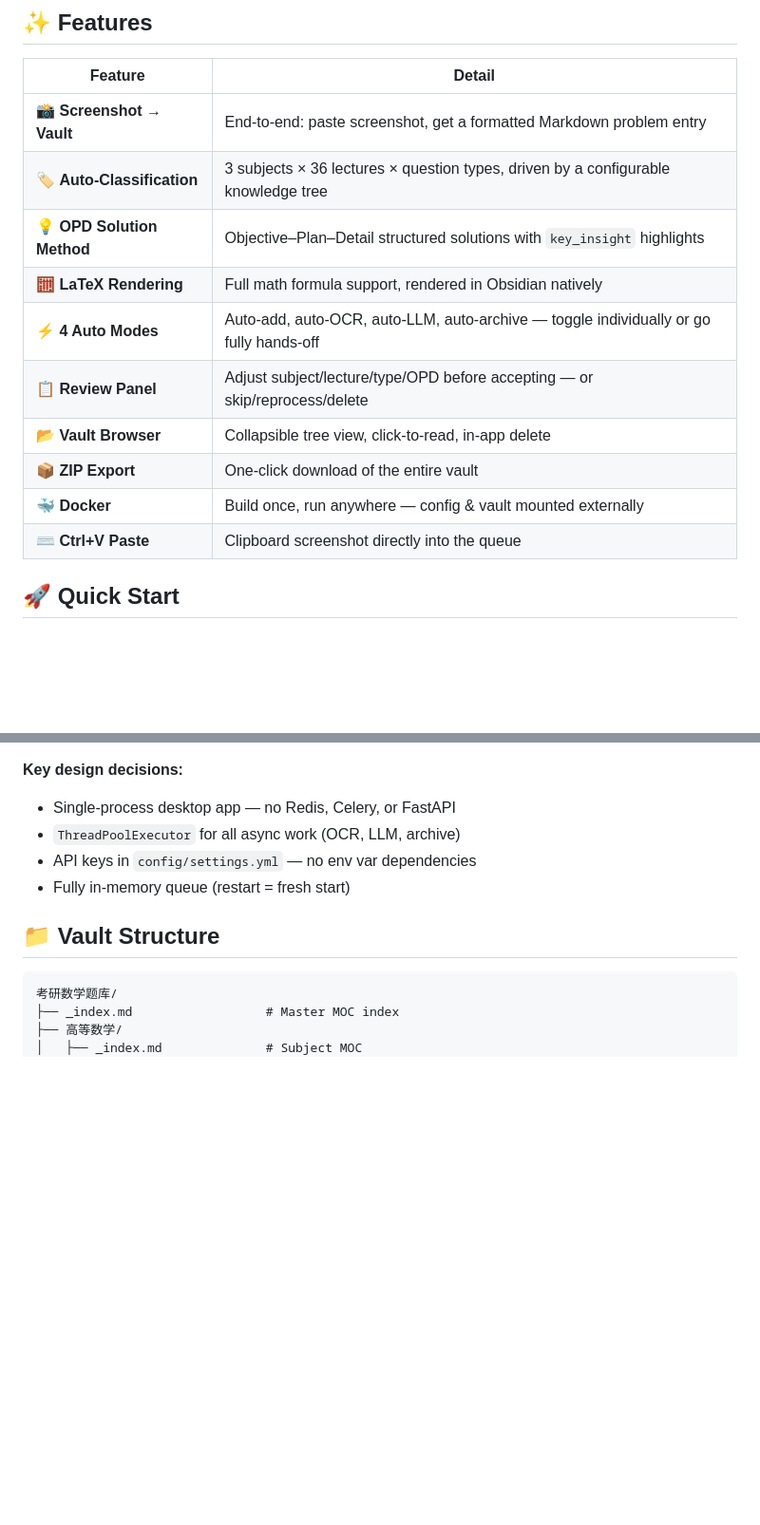
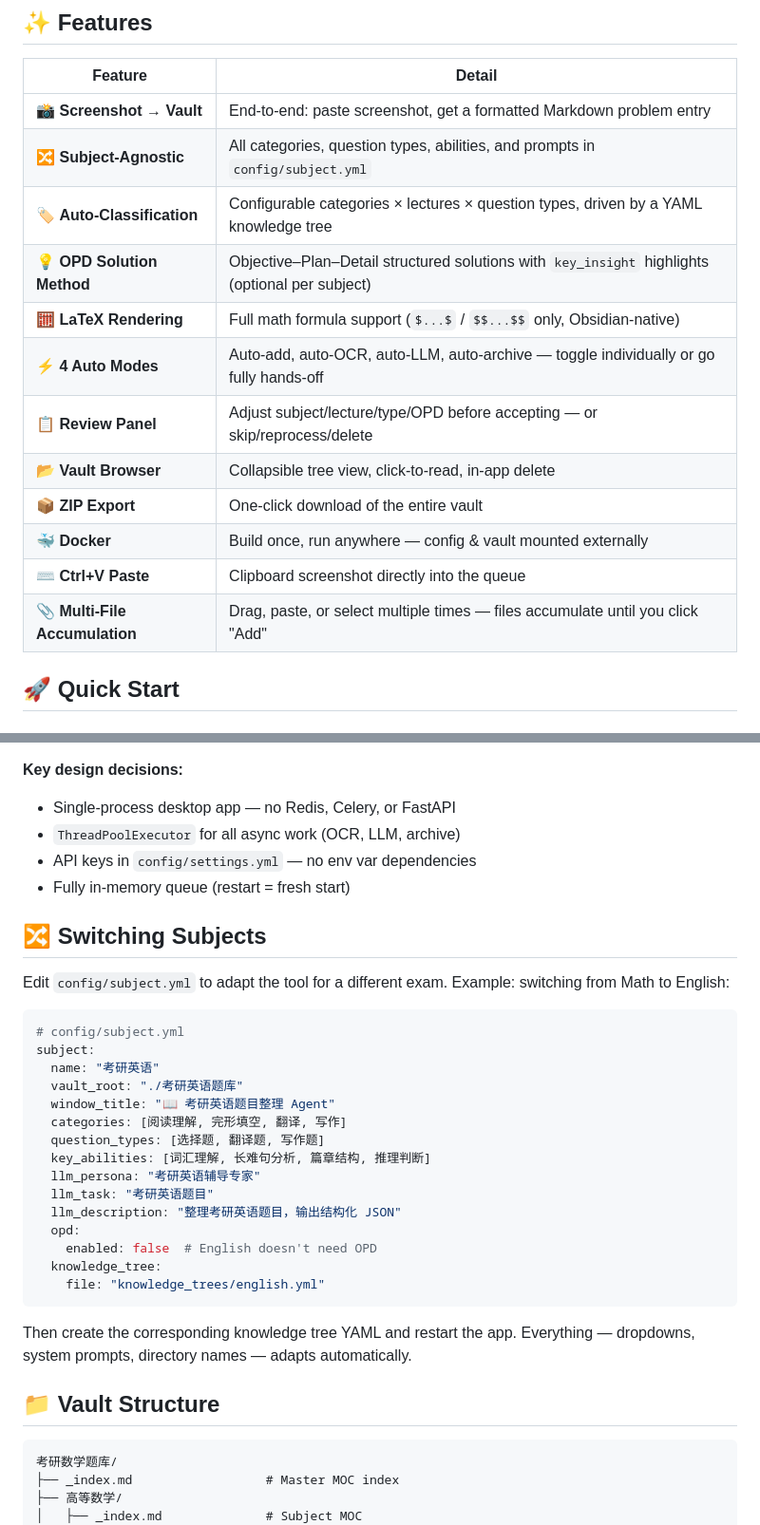
Before and after one commit to Eileeeeeeeeeeeen/math-organizer, a Markdown page: README.md, 2 parts joined by grey strips. Shown at 95% size. Rendered like a GitHub page; blank space fills up the shorter version.

Commit message:
docs: README 更新 — 科目通用化、切换科目指南、功能特性更新
- 标题更新为科目通用定位
- 新增 🔀 切换科目 章节（含英语示例）
- 新增 📎 多文件累积 功能说明
- 更新已知限制（单科目运行、API provider 待配置化）
- 中英双语同步

Co-Authored-By: DeepSeek v4-pro <noreply@deepseek.com>

````diff
--- a/README.md
+++ b/README.md
@@ -25,15 +27,17 @@ Screenshot → PaddleOCR → DeepSeek LLM → Human Review → Obsidian Vault
 | Feature | Detail |
 |---------|--------|
 | 📸 **Screenshot → Vault** | End-to-end: paste screenshot, get a formatted Markdown problem entry |
-| 🏷️ **Auto-Classification** | 3 subjects × 36 lectures × question types, driven by a configurable knowledge tree |
-| 💡 **OPD Solution Method** | Objective–Plan–Detail structured solutions with `key_insight` highlights |
-| 🧮 **LaTeX Rendering** | Full math formula support, rendered in Obsidian natively |
+| 🔀 **Subject-Agnostic** | All categories, question types, abilities, and prompts in `config/subject.yml` |
+| 🏷️ **Auto-Classification** | Configurable categories × lectures × question types, driven by a YAML knowledge tree |
+| 💡 **OPD Solution Method** | Objective–Plan–Detail structured solutions with `key_insight` highlights (optional per subject) |
+| 🧮 **LaTeX Rendering** | Full math formula support (`$...$` / `$$...$$` only, Obsidian-native) |
 | ⚡ **4 Auto Modes** | Auto-add, auto-OCR, auto-LLM, auto-archive — toggle individually or go fully hands-off |
 | 📋 **Review Panel** | Adjust subject/lecture/type/OPD before accepting — or skip/reprocess/delete |
 | 📂 **Vault Browser** | Collapsible tree view, click-to-read, in-app delete |
 | 📦 **ZIP Export** | One-click download of the entire vault |
 | 🐳 **Docker** | Build once, run anywhere — config & vault mounted externally |
 | ⌨️ **Ctrl+V Paste** | Clipboard screenshot directly into the queue |
+| 📎 **Multi-File Accumulation** | Drag, paste, or select multiple times — files accumulate until you click "Add" |
 
 ## 🚀 Quick Start
 
@@ -114,6 +118,30 @@ PYTHONPATH=. python -m pytest tests/ -q -m integration -s
 - API keys in `config/settings.yml` — no env var dependencies
 - Fully in-memory queue (restart = fresh start)
 
+## 🔀 Switching Subjects
+
+Edit `config/subject.yml` to adapt the tool for a different exam. Example: switching from Math to English:
+
+```yaml
+# config/subject.yml
+subject:
+  name: "考研英语"
+  vault_root: "./考研英语题库"
+  window_title: "📖 考研英语题目整理 Agent"
+  categories: [阅读理解, 完形填空, 翻译, 写作]
+  question_types: [选择题, 翻译题, 写作题]
+  key_abilities: [词汇理解, 长难句分析, 篇章结构, 推理判断]
+  llm_persona: "考研英语辅导专家"
+  llm_task: "考研英语题目"
+  llm_description: "整理考研英语题目，输出结构化 JSON"
+  opd:
+    enabled: false  # English doesn't need OPD
+  knowledge_tree:
+    file: "knowledge_trees/english.yml"
+```
+
+Then create the corresponding knowledge tree YAML and restart the app. Everything — dropdowns, system prompts, directory names — adapts automatically.
+
 ## 📁 Vault Structure
 
 ```
````
Also changed, not shown: other parts of README.md (+7 -4 lines), README.zh-CN.md (+36 -7 lines).
